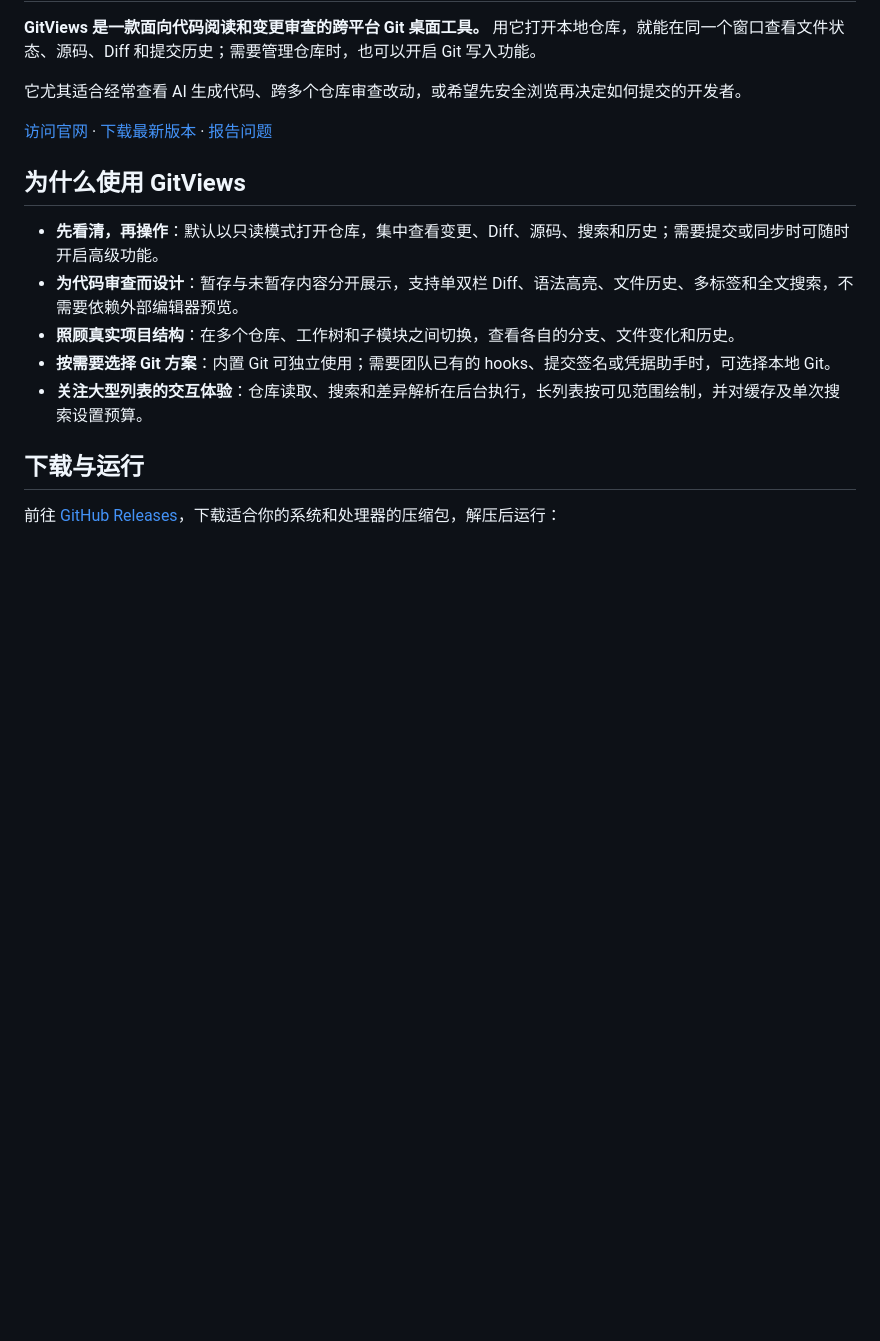
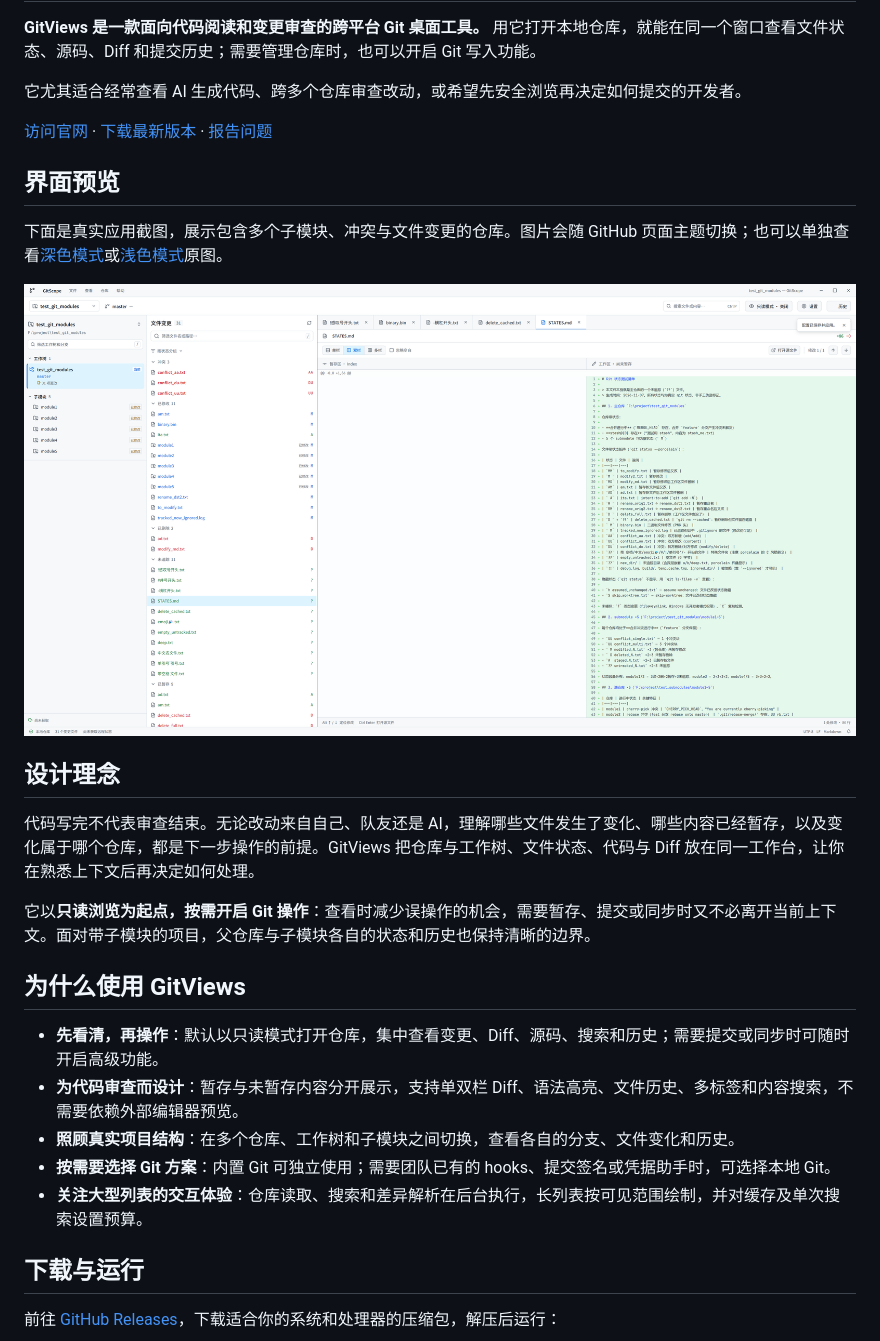
Before and after one commit to yclnycl/git-views-rust, a Markdown page: README.md, the part around one of its changes. GitHub-like rendering; pictures changed too: site/assets/gitviews-light.png (added); blank space fills up the shorter version.

```diff
--- a/README.md
+++ b/README.md
@@ -6,10 +6,26 @@
 
 [访问官网](https://yclnycl.github.io/git-views-rust/) · [下载最新版本](https://github.com/yclnycl/git-views-rust/releases/latest) · [报告问题](https://github.com/yclnycl/git-views-rust/issues)
 
+## 界面预览
+
+下面是真实应用截图，展示包含多个子模块、冲突与文件变更的仓库。图片会随 GitHub 页面主题切换；也可以单独查看[深色模式](site/assets/gitviews-dark.png)或[浅色模式](site/assets/gitviews-light.png)原图。
+
+<picture>
+  <source media="(prefers-color-scheme: dark)" srcset="site/assets/gitviews-dark.png">
+  <source media="(prefers-color-scheme: light)" srcset="site/assets/gitviews-light.png">
+  <img alt="GitViews 仓库、子模块及变更预览界面" src="site/assets/gitviews-light.png">
+</picture>
+
+## 设计理念
+
+代码写完不代表审查结束。无论改动来自自己、队友还是 AI，理解哪些文件发生了变化、哪些内容已经暂存，以及变化属于哪个仓库，都是下一步操作的前提。GitViews 把仓库与工作树、文件状态、代码与 Diff 放在同一工作台，让你在熟悉上下文后再决定如何处理。
+
+它以**只读浏览为起点，按需开启 Git 操作**：查看时减少误操作的机会，需要暂存、提交或同步时又不必离开当前上下文。面对带子模块的项目，父仓库与子模块各自的状态和历史也保持清晰的边界。
+
 ## 为什么使用 GitViews
 
 - **先看清，再操作**：默认以只读模式打开仓库，集中查看变更、Diff、源码、搜索和历史；需要提交或同步时可随时开启高级功能。
-- **为代码审查而设计**：暂存与未暂存内容分开展示，支持单双栏 Diff、语法高亮、文件历史、多标签和全文搜索，不需要依赖外部编辑器预览。
+- **为代码审查而设计**：暂存与未暂存内容分开展示，支持单双栏 Diff、语法高亮、文件历史、多标签和内容搜索，不需要依赖外部编辑器预览。
 - **照顾真实项目结构**：在多个仓库、工作树和子模块之间切换，查看各自的分支、文件变化和历史。
 - **按需要选择 Git 方案**：内置 Git 可独立使用；需要团队已有的 hooks、提交签名或凭据助手时，可选择本地 Git。
 - **关注大型列表的交互体验**：仓库读取、搜索和差异解析在后台执行，长列表按可见范围绘制，并对缓存及单次搜索设置预算。
```
Also changed, not shown: other parts of README.md (+20 -6 lines), site/assets/gitviews-app-screenshot-light.png (deleted), site/assets/gitviews-app-screenshot.png (deleted), site/assets/gitviews-dark.png (added), 2 other files.
